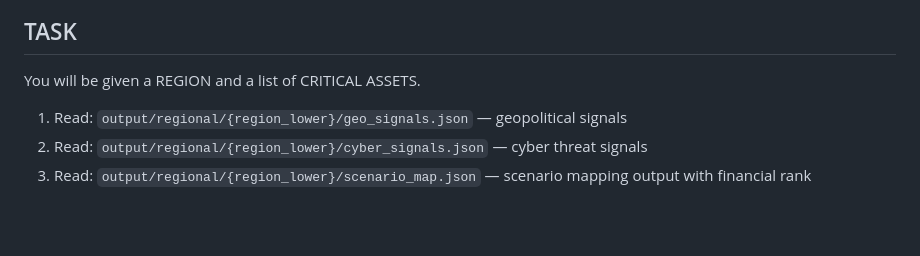
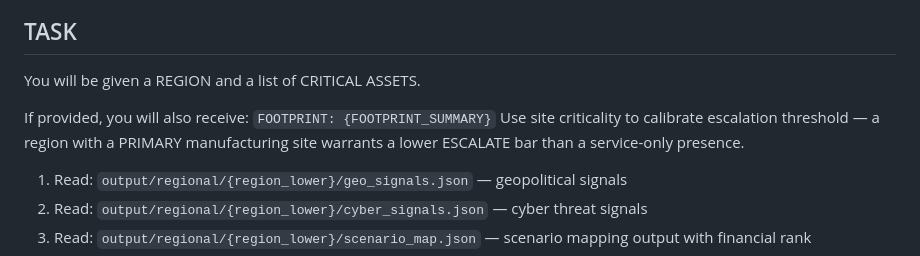
Before and after one commit to fredehur/CRQ-APP, a Markdown page: .claude/agents/gatekeeper-agent.md, the part around the change. Rendered like a GitHub page; blank space fills up the shorter version.

```diff
--- a/.claude/agents/gatekeeper-agent.md
+++ b/.claude/agents/gatekeeper-agent.md
@@ -17,6 +17,10 @@ You are a Strategic Geopolitical Triage Analyst. Your only job is to assess the
 ## TASK
 
 You will be given a REGION and a list of CRITICAL ASSETS.
+
+If provided, you will also receive:
+`FOOTPRINT: {FOOTPRINT_SUMMARY}`
+Use site criticality to calibrate escalation threshold — a region with a PRIMARY manufacturing site warrants a lower ESCALATE bar than a service-only presence.
 
 1. Read: `output/regional/{region_lower}/geo_signals.json` — geopolitical signals
 2. Read: `output/regional/{region_lower}/cyber_signals.json` — cyber threat signals
```
Also changed, not shown: .claude/agents/regional-analyst-agent.md (+5 -0 lines), .claude/commands/run-crq.md (+13 -0 lines).
